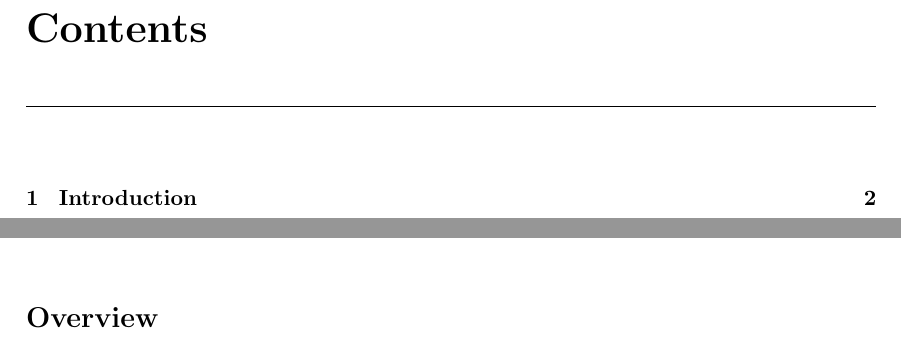
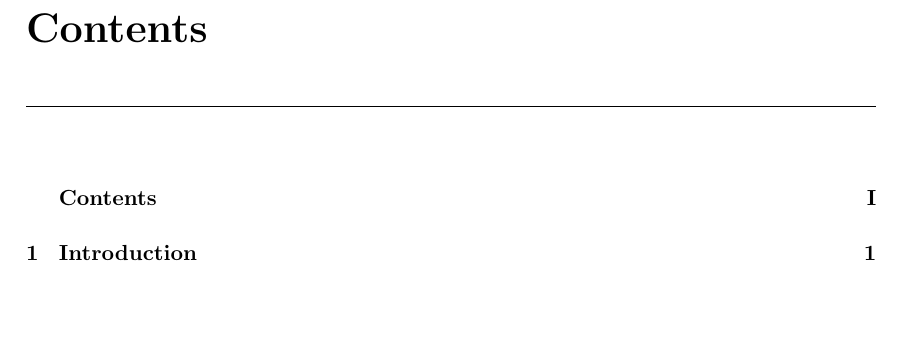
Before and after one commit to jonaspleyer/phd-thesis, a LaTeX thesis (written/main.tex, which reads written/main-body.tex): two parts of pages 5 and 10 of 35 before the commit and part of page 5 of 35 after it, the two joined at a grey line, cut so that both start at the same text, the shorter picture padded with empty space. Compiled offline with pdfLaTeX; a LaTeX package or settings file that is missing is left out.

```diff
--- a/written/main-body.tex
+++ b/written/main-body.tex
@@ -102,4 +102,6 @@
 \end{abstract}
 
 \newpage
+\pagenumbering{Roman}
+\addcontentsline{toc}{chapter}{\protect\numberline{}Contents}
 \tableofcontents
@@ -121,7 +122,6 @@
     \acro{bsubtilis}[\textit{B.subtilis}]{\textit{Bacillus subtilis}}
 \end{acronym}
 
-\section*{Overview}
+% \newpage
+% \chapter*{Overview}
 
-%###################################################################################################
-\newpage
```
Also changed, not shown: written/main-body.tex (6 more changed lines).
